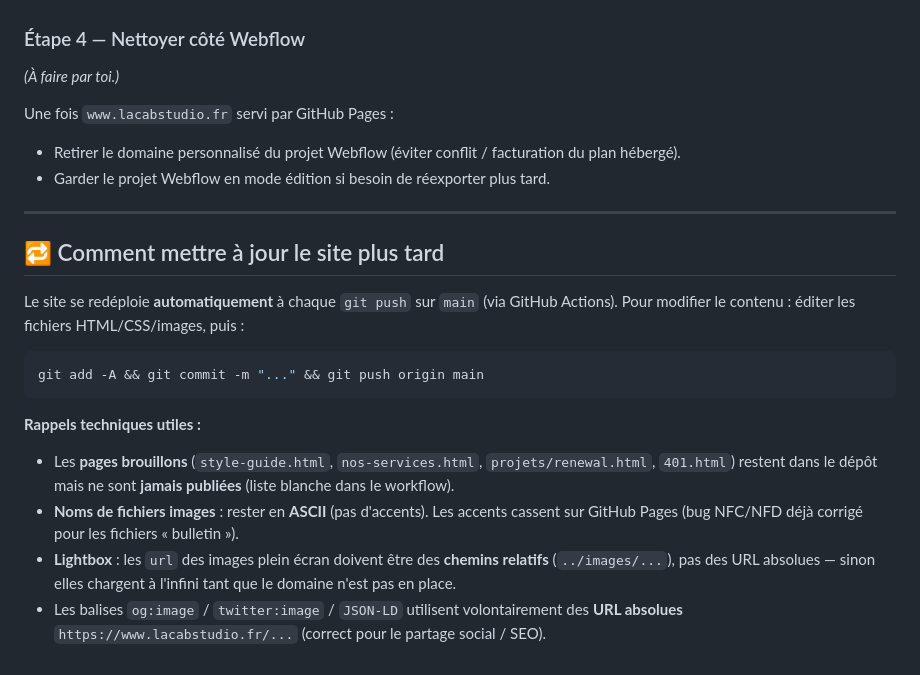
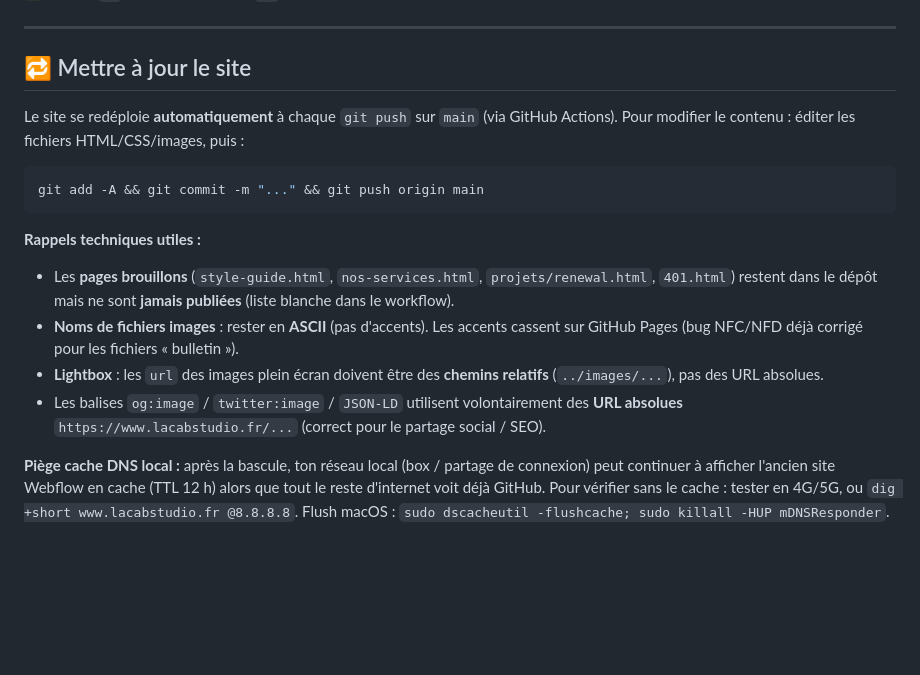
Before and after one commit to lacabstudio/lacab-studio, a Markdown page: DEPLOIEMENT-SUITE.md, the part around one of its changes. Rendered like a GitHub page; blank space fills up the shorter version.

Commit message:
Doc deploiement: bascule domaine terminee, passage en doc d'etat + maintenance
Co-Authored-By: Claude Opus 4.8 <noreply@anthropic.com>

```diff
--- a/DEPLOIEMENT-SUITE.md
+++ b/DEPLOIEMENT-SUITE.md
@@ -84,15 +57,8 @@ gh api -X PUT repos/lacabstudio/lacab-studio/pages -f https_enforced=true
 (ou Settings → Pages → cocher « Enforce HTTPS »).
-
-### Étape 4 — Nettoyer côté Webflow
-*(À faire par toi.)*
-
-Une fois `www.lacabstudio.fr` servi par GitHub Pages :
-- Retirer le domaine personnalisé du projet Webflow (éviter conflit / facturation du plan hébergé).
-- Garder le projet Webflow en mode édition si besoin de réexporter plus tard.
 
 ---
 
-## 🔁 Comment mettre à jour le site plus tard
+## 🔁 Mettre à jour le site
 
 Le site se redéploie **automatiquement** à chaque `git push` sur `main` (via GitHub Actions).
 Pour modifier le contenu : éditer les fichiers HTML/CSS/images, puis :
@@ -106,7 +72,12 @@ git add -A && git commit -m "..." && git push origin main
 - **Noms de fichiers images** : rester en **ASCII** (pas d'accents). Les accents cassent sur
   GitHub Pages (bug NFC/NFD déjà corrigé pour les fichiers « bulletin »).
 - **Lightbox** : les `url` des images plein écran doivent être des **chemins relatifs**
-  (`../images/...`), pas des URL absolues — sinon elles chargent à l'infini tant que le
-  domaine n'est pas en place.
+  (`../images/...`), pas des URL absolues.
 - Les balises `og:image` / `twitter:image` / `JSON-LD` utilisent volontairement des **URL
   absolues** `https://www.lacabstudio.fr/...` (correct pour le partage social / SEO).
+
+**Piège cache DNS local :** après la bascule, ton réseau local (box / partage de connexion)
+peut continuer à afficher l'ancien site Webflow en cache (TTL 12 h) alors que tout le reste
+d'internet voit déjà GitHub. Pour vérifier sans le cache : tester en 4G/5G, ou
+`dig +short www.lacabstudio.fr @8.8.8.8`. Flush macOS :
+`sudo dscacheutil -flushcache; sudo killall -HUP mDNSResponder`.
```
Also changed, not shown: other parts of DEPLOIEMENT-SUITE.md (+39 -66 lines).
